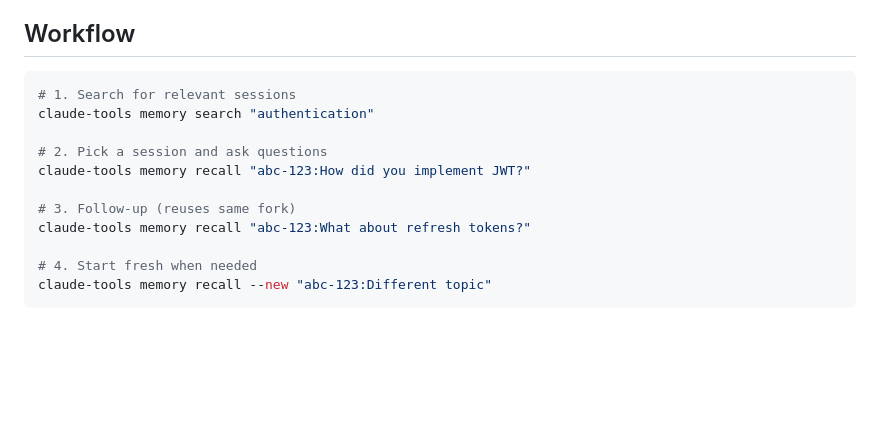
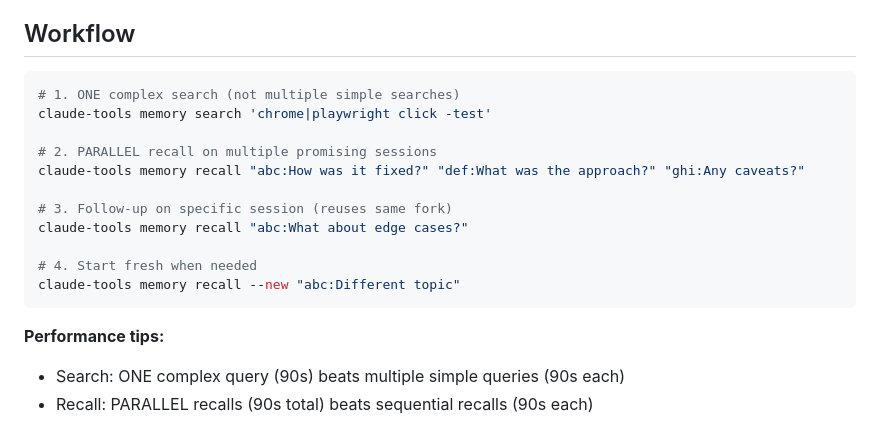
Before and after one commit to zhengyishen0/claude-code, a Markdown page: claude-tools/memory/README.md, the part around the change. Rendered like a GitHub page; blank space fills up the shorter version.

Commit message:
Document memory tool efficiency strategies
- Search: ONE complex query (90s) beats multiple simple queries (90s each)
- Recall: PARALLEL recalls (90s total) beats sequential recalls (90s each)
- Update both README.md and CLAUDE.md with efficiency tips

🤖 Generated with [Claude Code](https://claude.com/claude-code)

Co-Authored-By: Claude Opus 4.5 <noreply@anthropic.com>

````diff
--- a/claude-tools/memory/README.md
+++ b/claude-tools/memory/README.md
@@ -146,15 +146,19 @@ When recalling a session from a different project, the tool:
 ## Workflow
 
 ```bash
-# 1. Search for relevant sessions
-claude-tools memory search "authentication"
+# 1. ONE complex search (not multiple simple searches)
+claude-tools memory search 'chrome|playwright click -test'
 
-# 2. Pick a session and ask questions
-claude-tools memory recall "abc-123:How did you implement JWT?"
+# 2. PARALLEL recall on multiple promising sessions
+claude-tools memory recall "abc:How was it fixed?" "def:What was the approach?" "ghi:Any caveats?"
 
-# 3. Follow-up (reuses same fork)
-claude-tools memory recall "abc-123:What about refresh tokens?"
+# 3. Follow-up on specific session (reuses same fork)
+claude-tools memory recall "abc:What about edge cases?"
 
 # 4. Start fresh when needed
-claude-tools memory recall --new "abc-123:Different topic"
+claude-tools memory recall --new "abc:Different topic"
 ```
+
+**Performance tips:**
+- Search: ONE complex query (90s) beats multiple simple queries (90s each)
+- Recall: PARALLEL recalls (90s total) beats sequential recalls (90s each)
````
Also changed, not shown: CLAUDE.md (+6 -1 lines).
